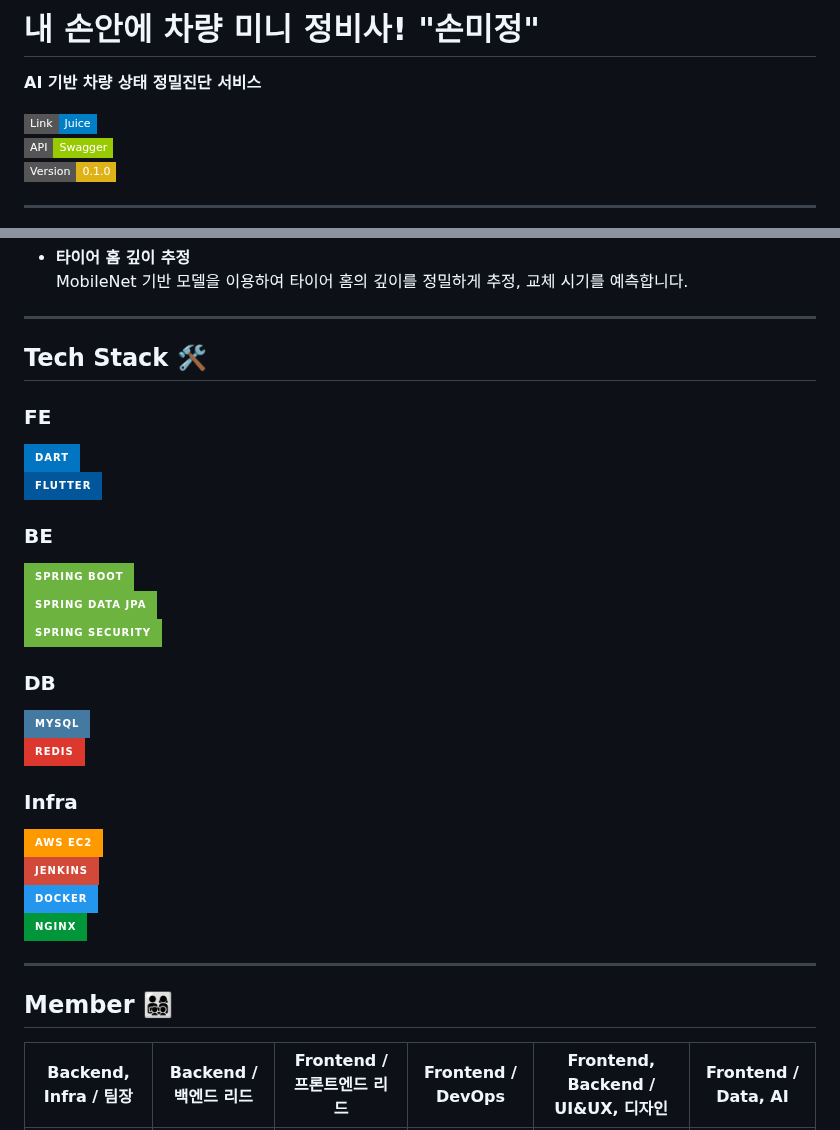
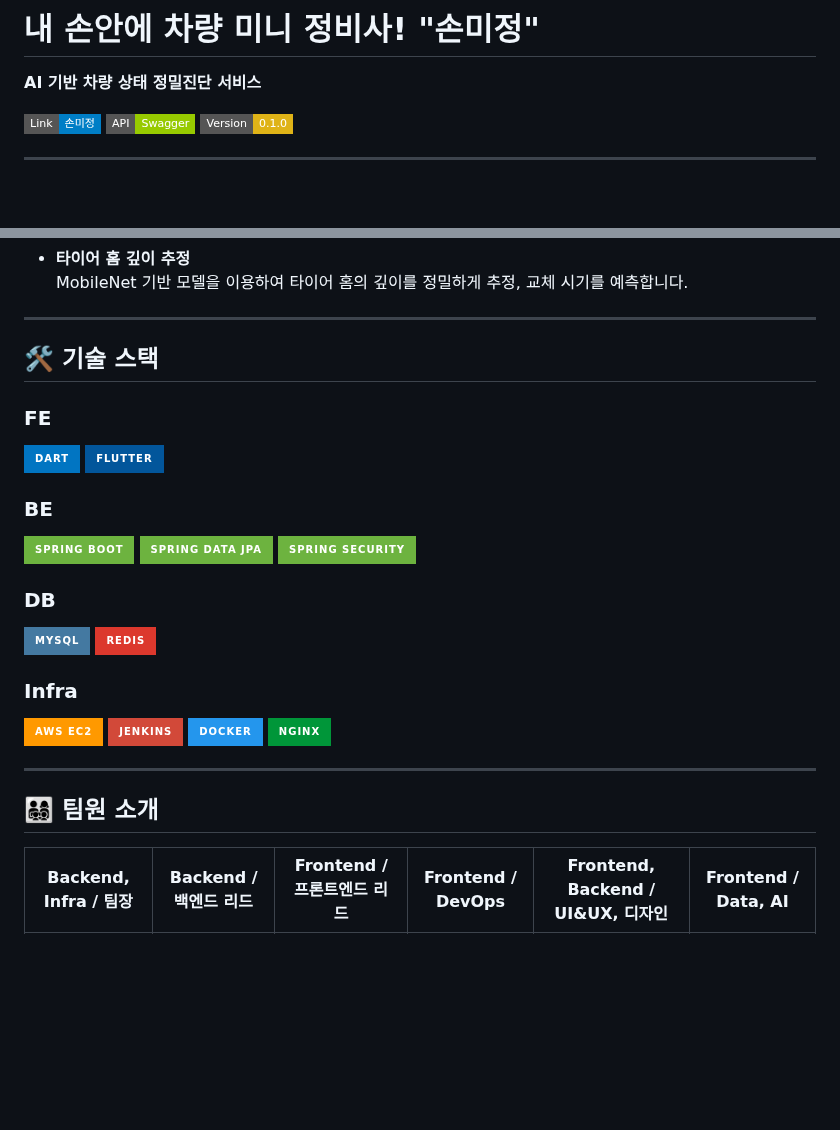
Before and after one commit to king0104/marimo, a Markdown page: README.md, 2 parts joined by grey strips. Drawn GitHub-style; badges without logos; blank space fills up the shorter version.

Commit message:
📝 docs: README 수정

```diff
--- a/README.md
+++ b/README.md
@@ -2,9 +2,7 @@
 
 **AI 기반 차량 상태 정밀진단 서비스**
 
-[![Website](https://img.shields.io/badge/Link-Juice-blue?style=flat-square)](https://www.juice-fintech.com)
-[![API Status](https://img.shields.io/badge/API-Swagger-green?style=flat-square)](https://api.juice-fintech.com/swagger-ui/index.html)
-![Version](https://img.shields.io/badge/Version-0.1.0-yellow?style=flat-square)
+[![Website](https://img.shields.io/badge/Link-손미정-blue?style=flat-square)](https://www.juice-fintech.com) [![API Status](https://img.shields.io/badge/API-Swagger-green?style=flat-square)](https://api.juice-fintech.com/swagger-ui/index.html) ![Version](https://img.shields.io/badge/Version-0.1.0-yellow?style=flat-square)
 
 ---
 
@@ -82,34 +80,27 @@
 
 ---
 
-## Tech Stack 🛠️
+## 🛠️ 기술 스택
 
 ### FE
 
-[![Dart](https://img.shields.io/badge/Dart-0175C2?style=for-the-badge&logo=dart&logoColor=white)](https://dart.dev/)
-[![Flutter](https://img.shields.io/badge/Flutter-02569B?style=for-the-badge&logo=flutter&logoColor=white)](https://flutter.dev/)
+[![Dart](https://img.shields.io/badge/Dart-0175C2?style=for-the-badge&logo=dart&logoColor=white)](https://dart.dev/) [![Flutter](https://img.shields.io/badge/Flutter-02569B?style=for-the-badge&logo=flutter&logoColor=white)](https://flutter.dev/)
 
 ### BE
 
-[![Spring Boot](https://img.shields.io/badge/Spring_Boot-6DB33F?style=for-the-badge&logo=spring-boot&logoColor=white)](https://spring.io/projects/spring-boot)
-[![Spring Data JPA](https://img.shields.io/badge/Spring_Data_JPA-6DB33F?style=for-the-badge&logo=spring&logoColor=white)](https://spring.io/projects/spring-data-jpa)
-[![Spring Security](https://img.shields.io/badge/Spring_Security-6DB33F?style=for-the-badge&logo=spring&logoColor=white)](https://spring.io/projects/spring-security)
+[![Spring Boot](https://img.shields.io/badge/Spring_Boot-6DB33F?style=for-the-badge&logo=spring-boot&logoColor=white)](https://spring.io/projects/spring-boot) [![Spring Data JPA](https://img.shields.io/badge/Spring_Data_JPA-6DB33F?style=for-the-badge&logo=spring&logoColor=white)](https://spring.io/projects/spring-data-jpa) [![Spring Security](https://img.shields.io/badge/Spring_Security-6DB33F?style=for-the-badge&logo=spring&logoColor=white)](https://spring.io/projects/spring-security)
 
 ### DB
 
-[![MySQL](https://img.shields.io/badge/MySQL-4479A1?style=for-the-badge&logo=mysql&logoColor=white)](https://www.mysql.com/)
-[![Redis](https://img.shields.io/badge/Redis-DC382D?style=for-the-badge&logo=redis&logoColor=white)](https://redis.io/)
+[![MySQL](https://img.shields.io/badge/MySQL-4479A1?style=for-the-badge&logo=mysql&logoColor=white)](https://www.mysql.com/) [![Redis](https://img.shields.io/badge/Redis-DC382D?style=for-the-badge&logo=redis&logoColor=white)](https://redis.io/)
 
 ### Infra
 
-[![AWS EC2](https://img.shields.io/badge/AWS_EC2-FF9900?style=for-the-badge&logo=amazon-aws&logoColor=white)](https://aws.amazon.com/ec2/)
-[![Jenkins](https://img.shields.io/badge/Jenkins-D24939?style=for-the-badge&logo=jenkins&logoColor=white)](https://www.jenkins.io/)
-[![Docker](https://img.shields.io/badge/Docker-2496ED?style=for-the-badge&logo=docker&logoColor=white)](https://www.docker.com/)
-[![Nginx](https://img.shields.io/badge/Nginx-009639?style=for-the-badge&logo=nginx&logoColor=white)](https://www.nginx.com/)
+[![AWS EC2](https://img.shields.io/badge/AWS_EC2-FF9900?style=for-the-badge&logo=amazon-aws&logoColor=white)](https://aws.amazon.com/ec2/) [![Jenkins](https://img.shields.io/badge/Jenkins-D24939?style=for-the-badge&logo=jenkins&logoColor=white)](https://www.jenkins.io/) [![Docker](https://img.shields.io/badge/Docker-2496ED?style=for-the-badge&logo=docker&logoColor=white)](https://www.docker.com/) [![Nginx](https://img.shields.io/badge/Nginx-009639?style=for-the-badge&logo=nginx&logoColor=white)](https://www.nginx.com/)
 
 ---
 
-## Member 👨‍👩‍👧‍👦
+## 👨‍👩‍👧‍👦 팀원 소개
 
 |                                Backend, Infra / 팀장                                 |                                Backend / 백엔드 리드                                 |                               Frontend / 프론트엔드 리드                               |                                   Frontend / DevOps                                    |                           Frontend, Backend / UI&UX, 디자인                           |                                 Frontend / Data, AI                                  |
 | :----------------------------------------------------------------------------------: | :----------------------------------------------------------------------------------: | :------------------------------------------------------------------------------------: | :------------------------------------------------------------------------------------: | :-----------------------------------------------------------------------------------: | :----------------------------------------------------------------------------------: |
```
